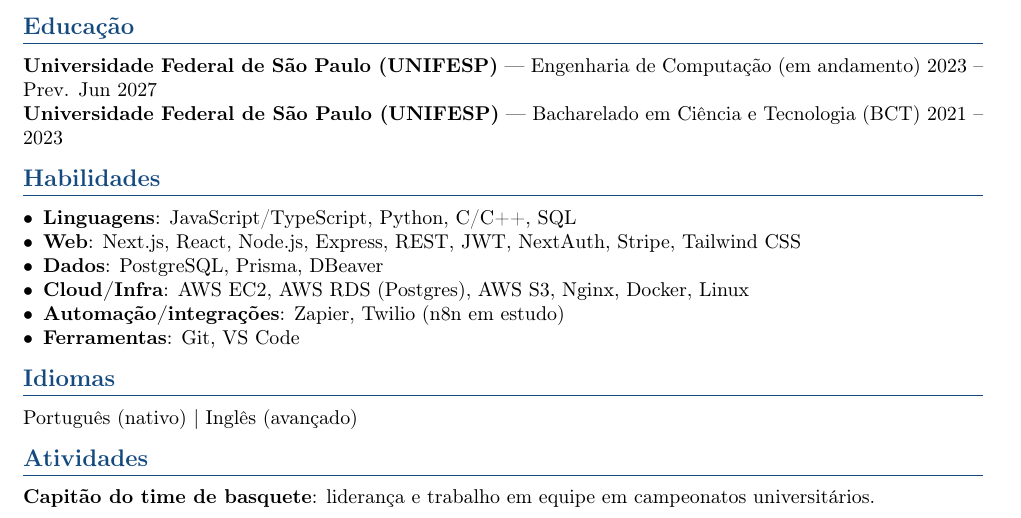
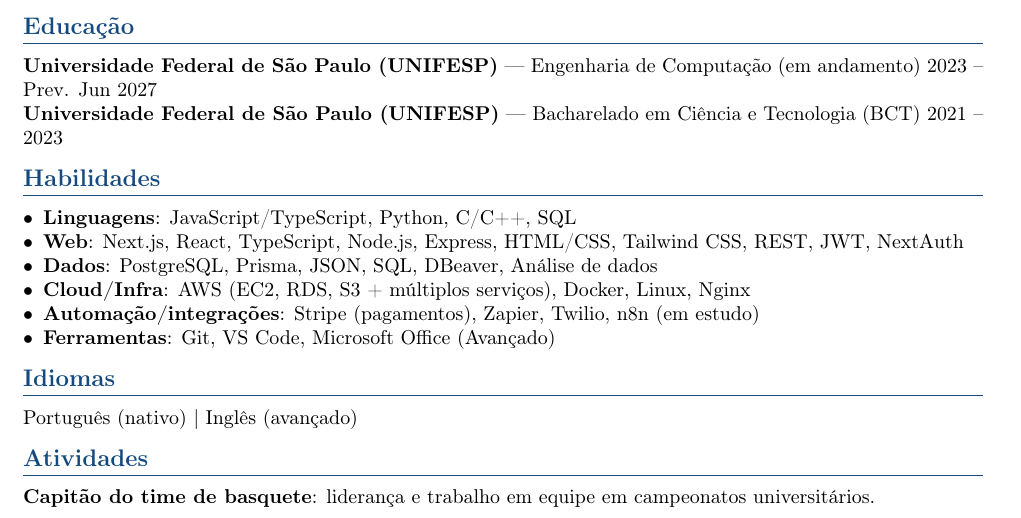
Before and after one commit to rkosmel/portfolio-roberto, a LaTeX CV (resume/latex/roberto-kosmel-cv-pt.tex): part of the page, cut so that both start at the same text. Compiled offline with pdfLaTeX.

Commit message:
feat(resume): optimize skills order and AWS services presentation
- Reorder Full-Stack skills by impact: Next.js/React first (main differentiator)
- Group AWS services as 'AWS (EC2, RDS, S3 + multiple services)' instead of listing specifics
- Move HTML/CSS before Tailwind CSS (base before framework)
- Add Microsoft Office (Advanced) and JSON/Data Analysis explicitly
- Contextualize Stripe as payments integration
- Update cover letters to reflect new skill ordering and AWS grouping
- Enhance Blue Exams case study with complete payment integration details
- Maintain strategic focus on Next.js as primary differentiator

This reorganization prioritizes impact over alphabetical order while maintaining technical accuracy and interview readiness.

```diff
--- a/resume/latex/roberto-kosmel-cv-pt.tex
+++ b/resume/latex/roberto-kosmel-cv-pt.tex
@@ -94,11 +94,11 @@
 \section*{Habilidades}
 \begin{itemize}
     \item \textbf{Linguagens}: JavaScript/TypeScript, Python, C/C++, SQL
-    \item \textbf{Web}: Next.js, React, Node.js, Express, REST, JWT, NextAuth, Stripe, Tailwind CSS
-    \item \textbf{Dados}: PostgreSQL, Prisma, DBeaver
-    \item \textbf{Cloud/Infra}: AWS EC2, AWS RDS (Postgres), AWS S3, Nginx, Docker, Linux
-    \item \textbf{Automação/integrações}: Zapier, Twilio (n8n em estudo)
-    \item \textbf{Ferramentas}: Git, VS Code
+    \item \textbf{Web}: Next.js, React, TypeScript, Node.js, Express, HTML/CSS, Tailwind CSS, REST, JWT, NextAuth
+    \item \textbf{Dados}: PostgreSQL, Prisma, JSON, SQL, DBeaver, Análise de dados
+    \item \textbf{Cloud/Infra}: AWS (EC2, RDS, S3 + múltiplos serviços), Docker, Linux, Nginx
+    \item \textbf{Automação/integrações}: Stripe (pagamentos), Zapier, Twilio, n8n (em estudo)
+    \item \textbf{Ferramentas}: Git, VS Code, Microsoft Office (Avançado)
 \end{itemize}
 
 \section*{Idiomas}
```
Also changed, not shown: case-studies/blueexams-mock-exam-platform.md (+1 -1 lines), resume/cover-letter/cover-letter.template.en.md (+1 -1 lines), resume/cover-letter/cover-letter.template.pt.md (+1 -1 lines), resume/latex/roberto-kosmel-cv-en.tex (+5 -5 lines), 2 other files.
